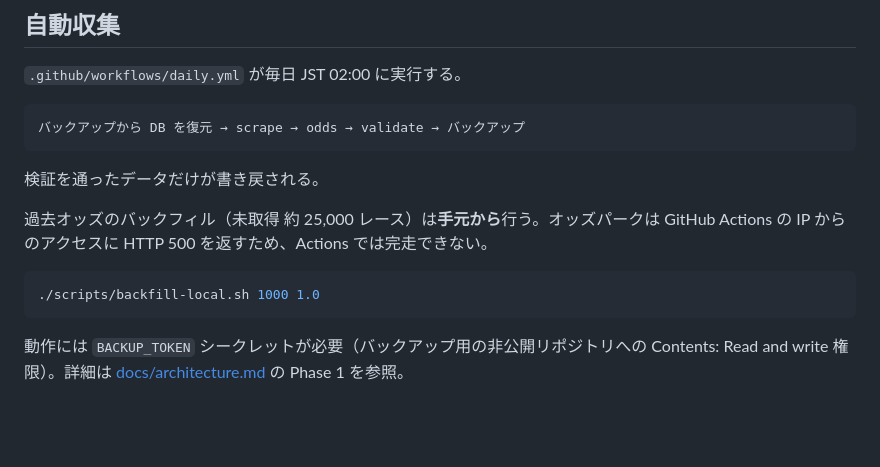
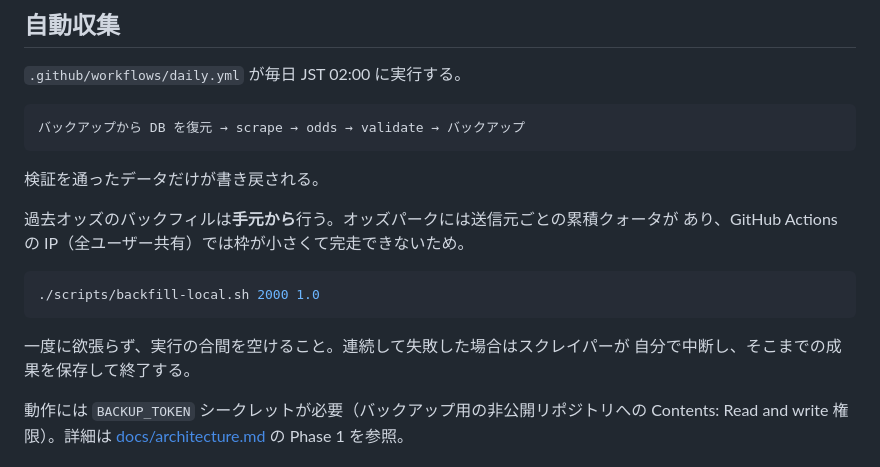
Before and after one commit to banei-keiba/banei-keiba, a Markdown page: README.md, the part around the change. Drawn GitHub-style; blank space fills up the shorter version.

````diff
--- a/README.md
+++ b/README.md
@@ -104,12 +104,15 @@ gunzip data/banei.db.gz data/odds.db.gz
 
 検証を通ったデータだけが書き戻される。
 
-過去オッズのバックフィル（未取得 約 25,000 レース）は**手元から**行う。オッズパークは
-GitHub Actions の IP からのアクセスに HTTP 500 を返すため、Actions では完走できない。
+過去オッズのバックフィルは**手元から**行う。オッズパークには送信元ごとの累積クォータが
+あり、GitHub Actions の IP（全ユーザー共有）では枠が小さくて完走できないため。
 
 ```bash
-./scripts/backfill-local.sh 1000 1.0
+./scripts/backfill-local.sh 2000 1.0
 ```
+
+一度に欲張らず、実行の合間を空けること。連続して失敗した場合はスクレイパーが
+自分で中断し、そこまでの成果を保存して終了する。
 
 動作には `BACKUP_TOKEN` シークレットが必要（バックアップ用の非公開リポジトリへの
 Contents: Read and write 権限）。詳細は [docs/architecture.md](docs/architecture.md) の Phase 1 を参照。
````
Also changed, not shown: CLAUDE.md (+29 -16 lines), docs/architecture.md (+19 -11 lines).
